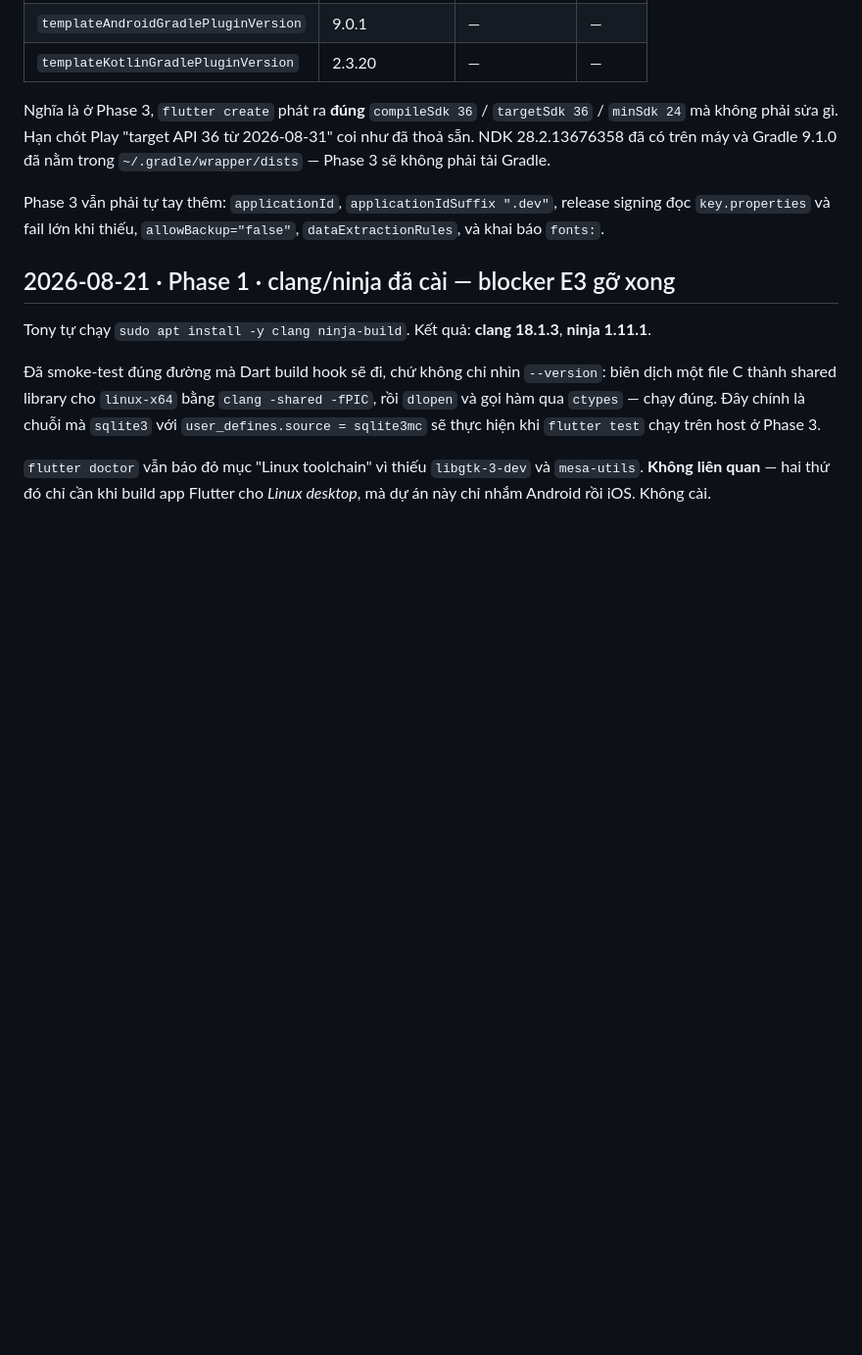
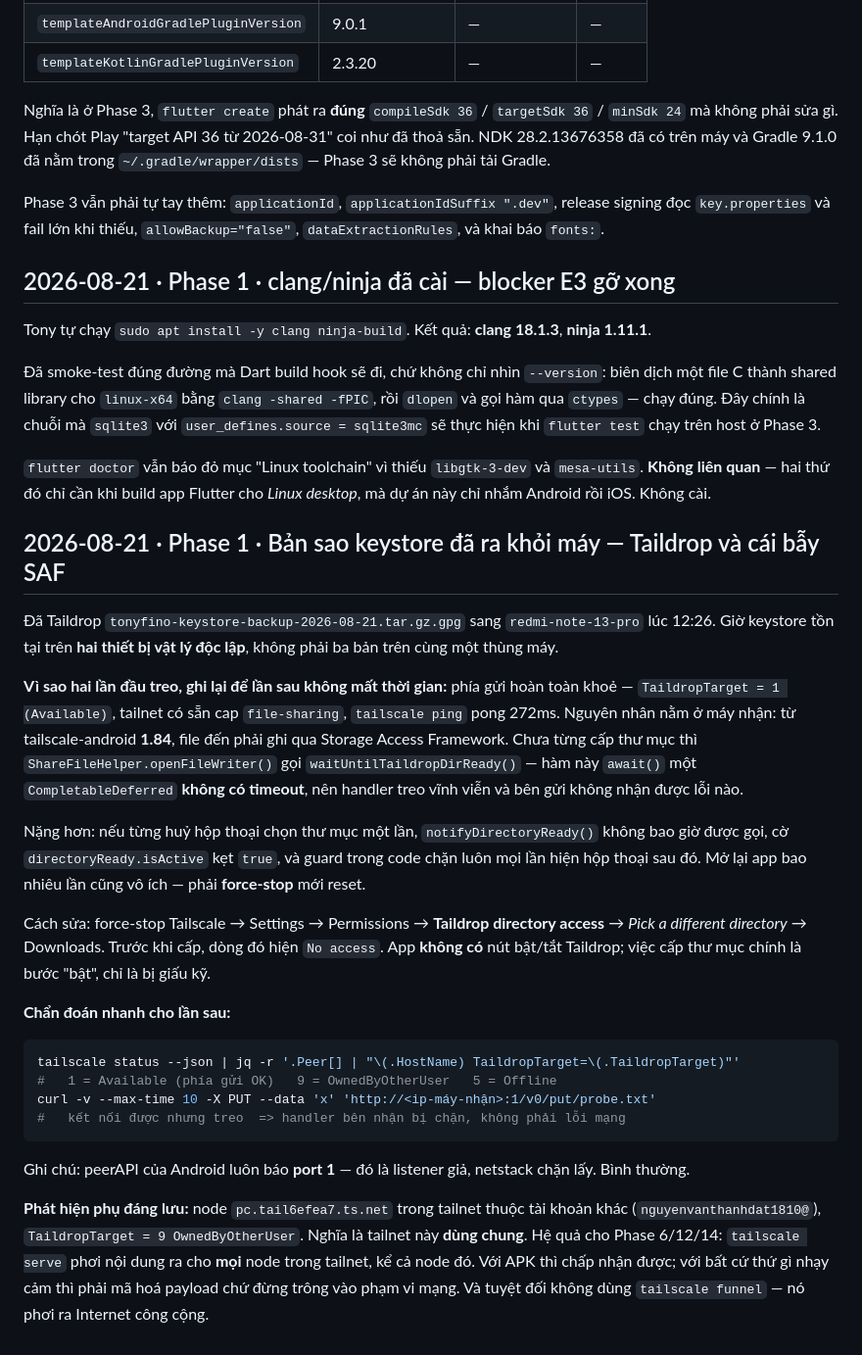
Before and after one commit to Thanh-Fourteen/TonyFino, a Markdown page: docs/decisions.md, the part around the change. Shown at 98% size. Rendered like a GitHub page; blank space fills up the shorter version.

Commit message:
Phase 1 HOÀN TẤT: keystore đã sao lưu sang thiết bị khác qua Taildrop

````diff
--- a/docs/decisions.md
+++ b/docs/decisions.md
@@ -156,3 +156,37 @@ rồi `dlopen` và gọi hàm qua `ctypes` — chạy đúng. Đây chính là c
 `flutter doctor` vẫn báo đỏ mục "Linux toolchain" vì thiếu `libgtk-3-dev` và `mesa-utils`.
 **Không liên quan** — hai thứ đó chỉ cần khi build app Flutter cho *Linux desktop*, mà dự án
 này chỉ nhắm Android rồi iOS. Không cài.
+
+## 2026-08-21 · Phase 1 · Bản sao keystore đã ra khỏi máy — Taildrop và cái bẫy SAF
+Đã Taildrop `tonyfino-keystore-backup-2026-08-21.tar.gz.gpg` sang `redmi-note-13-pro` lúc 12:26.
+Giờ keystore tồn tại trên **hai thiết bị vật lý độc lập**, không phải ba bản trên cùng một thùng máy.
+
+**Vì sao hai lần đầu treo, ghi lại để lần sau không mất thời gian:** phía gửi hoàn toàn khoẻ —
+`TaildropTarget = 1 (Available)`, tailnet có sẵn cap `file-sharing`, `tailscale ping` pong 272ms.
+Nguyên nhân nằm ở máy nhận: từ tailscale-android **1.84**, file đến phải ghi qua Storage Access
+Framework. Chưa từng cấp thư mục thì `ShareFileHelper.openFileWriter()` gọi
+`waitUntilTaildropDirReady()` — hàm này `await()` một `CompletableDeferred` **không có timeout**,
+nên handler treo vĩnh viễn và bên gửi không nhận được lỗi nào.
+
+Nặng hơn: nếu từng huỷ hộp thoại chọn thư mục một lần, `notifyDirectoryReady()` không bao giờ được
+gọi, cờ `directoryReady.isActive` kẹt `true`, và guard trong code chặn luôn mọi lần hiện hộp thoại
+sau đó. Mở lại app bao nhiêu lần cũng vô ích — phải **force-stop** mới reset.
+
+Cách sửa: force-stop Tailscale → Settings → Permissions → **Taildrop directory access** →
+*Pick a different directory* → Downloads. Trước khi cấp, dòng đó hiện `No access`.
+App **không có** nút bật/tắt Taildrop; việc cấp thư mục chính là bước "bật", chỉ là bị giấu kỹ.
+
+**Chẩn đoán nhanh cho lần sau:**
+```bash
+tailscale status --json | jq -r '.Peer[] | "\(.HostName) TaildropTarget=\(.TaildropTarget)"'
+#   1 = Available (phía gửi OK)   9 = OwnedByOtherUser   5 = Offline
+curl -v --max-time 10 -X PUT --data 'x' 'http://<ip-máy-nhận>:1/v0/put/probe.txt'
+#   kết nối được nhưng treo  => handler bên nhận bị chặn, không phải lỗi mạng
+```
+Ghi chú: peerAPI của Android luôn báo **port 1** — đó là listener giả, netstack chặn lấy. Bình thường.
+
+**Phát hiện phụ đáng lưu:** node `pc.tail6efea7.ts.net` trong tailnet thuộc tài khoản khác
+(`nguyenvanthanhdat1810@`), `TaildropTarget = 9 OwnedByOtherUser`. Nghĩa là tailnet này **dùng chung**.
+Hệ quả cho Phase 6/12/14: `tailscale serve` phơi nội dung ra cho **mọi** node trong tailnet, kể cả
+node đó. Với APK thì chấp nhận được; với bất cứ thứ gì nhạy cảm thì phải mã hoá payload chứ đừng
+trông vào phạm vi mạng. Và tuyệt đối không dùng `tailscale funnel` — nó phơi ra Internet công cộng.
````
Also changed, not shown: TODOS.md (+1 -1 lines).
